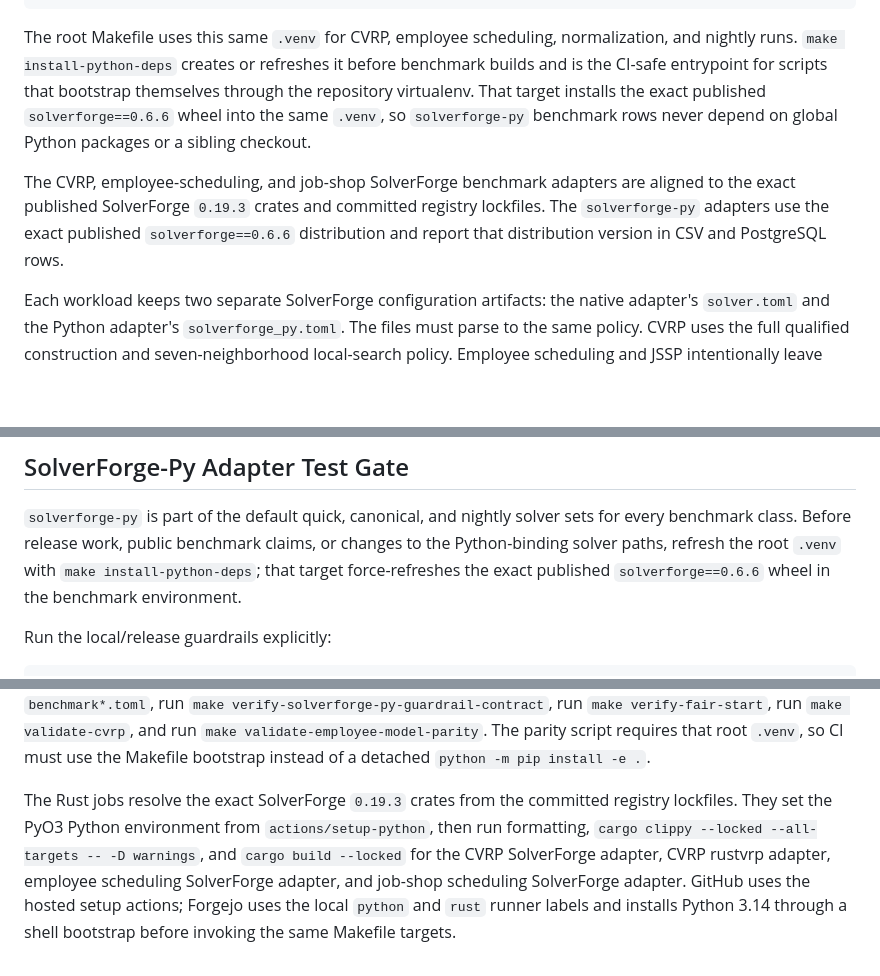
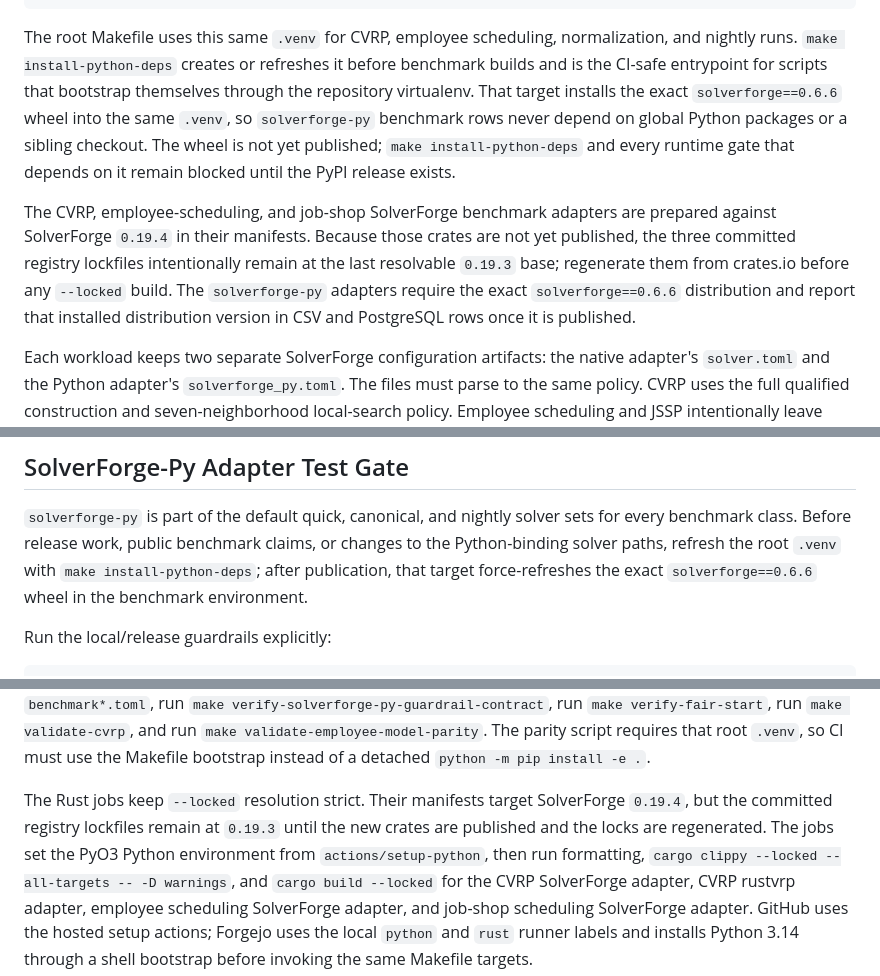
Before and after one commit to SolverForge/solverforge-bench, a Markdown page: README.md, 3 parts joined by grey strips. Rendered like a GitHub page; blank space fills up the shorter version.

```diff
--- a/README.md
+++ b/README.md
@@ -58,15 +58,18 @@ The root Makefile uses this same `.venv` for CVRP, employee scheduling,
 normalization, and nightly runs. `make install-python-deps` creates or refreshes
 it before benchmark builds and is the CI-safe entrypoint for scripts that
 bootstrap themselves through the repository virtualenv. That target installs
-the exact published `solverforge==0.6.6` wheel into the same `.venv`, so
-`solverforge-py` benchmark rows never depend on global Python packages or a
-sibling checkout.
+the exact `solverforge==0.6.6` wheel into the same `.venv`, so `solverforge-py`
+benchmark rows never depend on global Python packages or a sibling checkout.
+The wheel is not yet published; `make install-python-deps` and every runtime
+gate that depends on it remain blocked until the PyPI release exists.
 
 The CVRP, employee-scheduling, and job-shop SolverForge benchmark adapters are
-aligned to the exact published SolverForge `0.19.3` crates and committed
-registry lockfiles. The `solverforge-py` adapters use the exact published
-`solverforge==0.6.6` distribution and report that distribution version in CSV
-and PostgreSQL rows.
+prepared against SolverForge `0.19.4` in their manifests. Because those crates
+are not yet published, the three committed registry lockfiles intentionally
+remain at the last resolvable `0.19.3` base; regenerate them from crates.io
+before any `--locked` build. The `solverforge-py` adapters require the exact
+`solverforge==0.6.6` distribution and report that installed distribution
+version in CSV and PostgreSQL rows once it is published.
 
 Each workload keeps two separate SolverForge configuration artifacts: the
 native adapter's `solver.toml` and the Python adapter's `solverforge_py.toml`.
@@ -119,8 +122,8 @@ when checking the final JSSP win condition.
 `solverforge-py` is part of the default quick, canonical, and nightly solver
 sets for every benchmark class. Before release work, public benchmark claims,
 or changes to the Python-binding solver paths, refresh the root `.venv` with
-`make install-python-deps`; that target force-refreshes the exact published
-`solverforge==0.6.6` wheel in the benchmark environment.
+`make install-python-deps`; after publication, that target force-refreshes the
+exact `solverforge==0.6.6` wheel in the benchmark environment.
 
 Run the local/release guardrails explicitly:
 
@@ -179,9 +182,10 @@ run `make validate-cvrp`, and run
 `.venv`, so CI must use the Makefile bootstrap instead of a detached
 `python -m pip install -e .`.
 
-The Rust jobs resolve the exact SolverForge `0.19.3` crates from the committed
-registry lockfiles. They set the PyO3 Python environment from
-`actions/setup-python`, then run formatting,
+The Rust jobs keep `--locked` resolution strict. Their manifests target
+SolverForge `0.19.4`, but the committed registry lockfiles remain at `0.19.3`
+until the new crates are published and the locks are regenerated. The jobs set
+the PyO3 Python environment from `actions/setup-python`, then run formatting,
 `cargo clippy --locked --all-targets -- -D warnings`, and `cargo build --locked`
 for the CVRP SolverForge adapter, CVRP rustvrp adapter, employee scheduling
 SolverForge adapter, and job-shop scheduling SolverForge adapter. GitHub uses
```
Also changed, not shown: other parts of README.md (+1 -1 lines), AGENTS.md (+6 -3 lines), WIREFRAME.md (+15 -11 lines).
